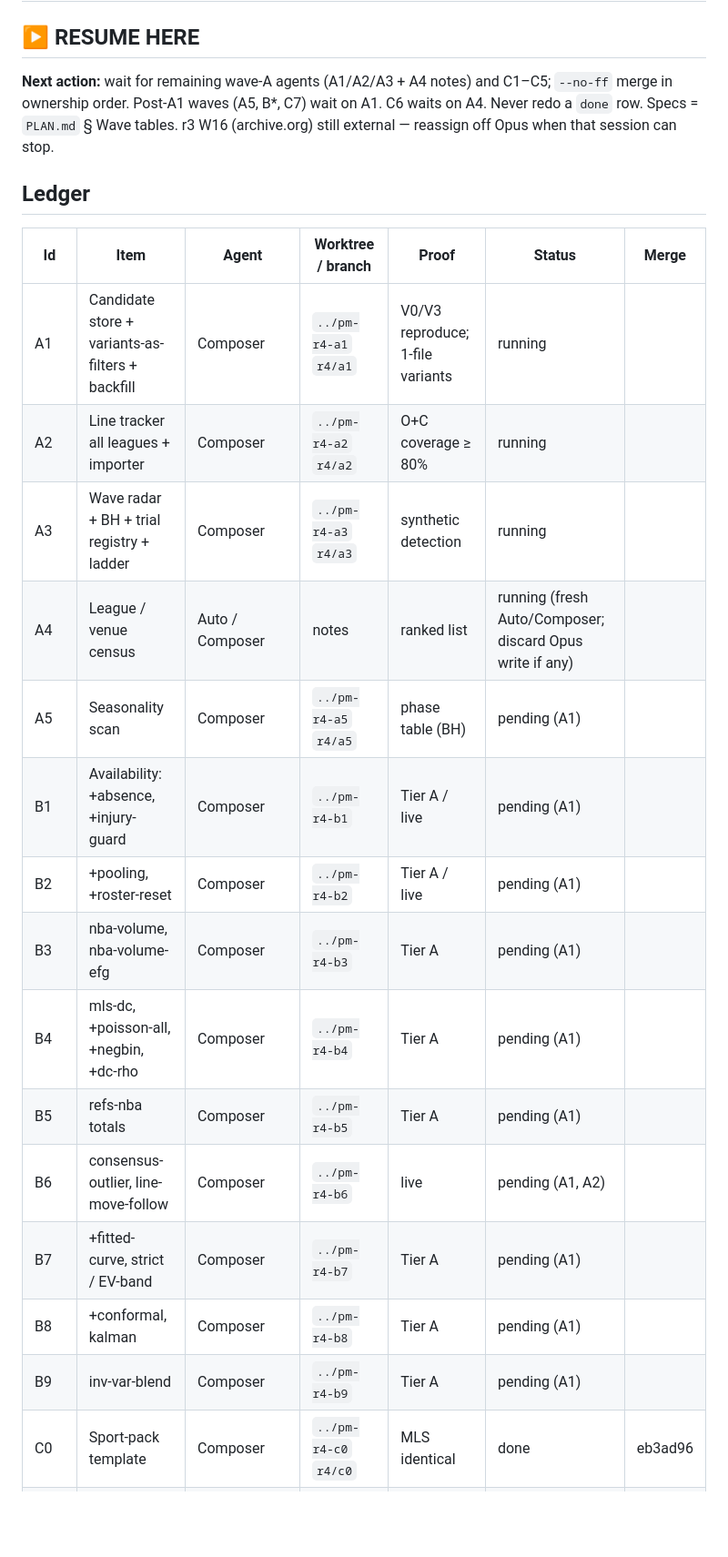
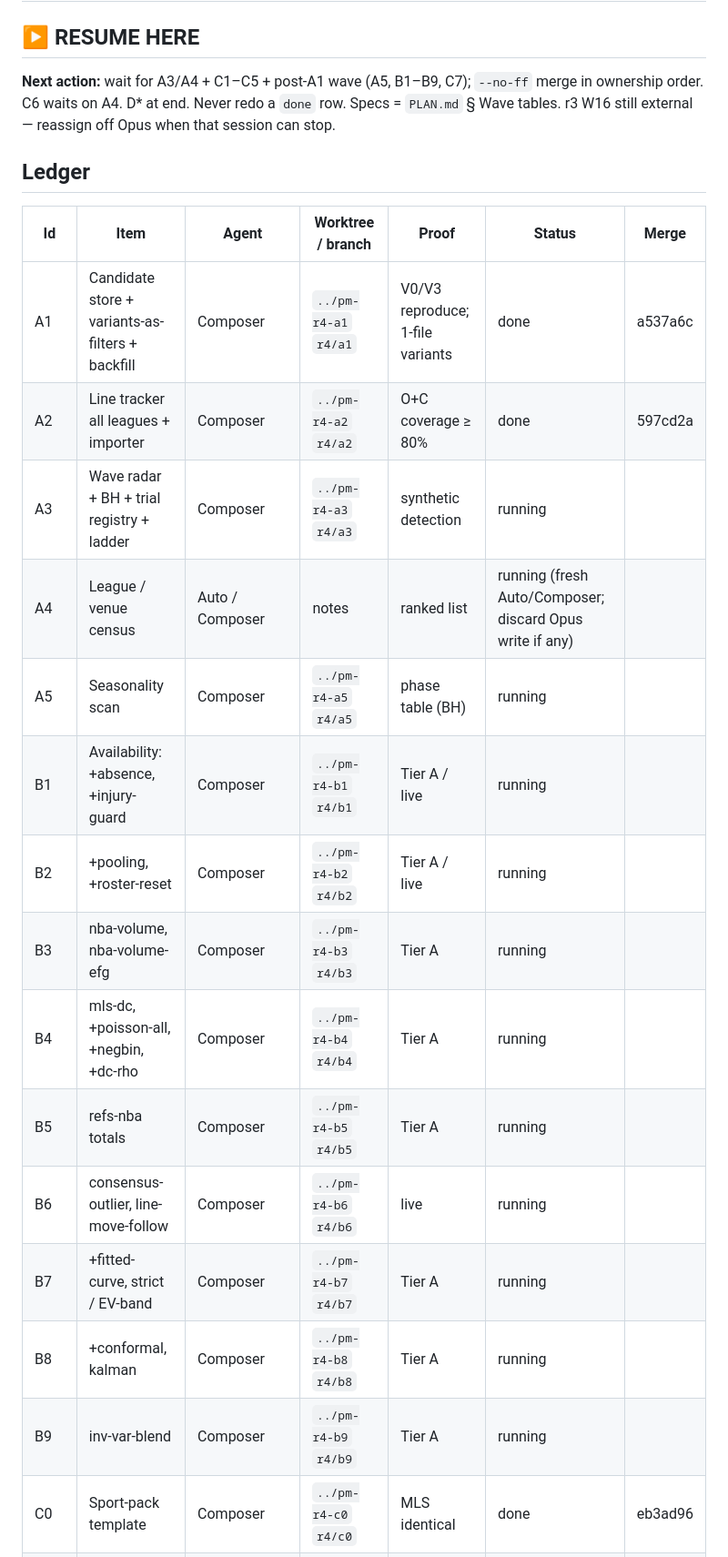
Before and after one commit to aatron/possibly-maybe, a Markdown page: research_notes/round4/PROGRESS.md, the part around one of its changes. Shown at 91% size. GitHub-like rendering; blank space fills up the shorter version.

Commit message:
Round 4: mark A1/A2 done; start A5, B1–B9, C7.
Co-authored-by: Cursor <cursoragent@cursor.com>

```diff
--- a/research_notes/round4/PROGRESS.md
+++ b/research_notes/round4/PROGRESS.md
@@ -1,26 +1,26 @@
 # Round 4: progress
 
 ## ▶ RESUME HERE
-**Next action:** wait for remaining wave-A agents (A1/A2/A3 + A4 notes) and C1–C5; `--no-ff` merge in ownership order. Post-A1 waves (A5, B*, C7) wait on A1. C6 waits on A4.
-Never redo a `done` row. Specs = `PLAN.md` § Wave tables. r3 W16 (archive.org) still external — reassign off Opus when that session can stop.
+**Next action:** wait for A3/A4 + C1–C5 + post-A1 wave (A5, B1–B9, C7); `--no-ff` merge in ownership order. C6 waits on A4. D* at end.
+Never redo a `done` row. Specs = `PLAN.md` § Wave tables. r3 W16 still external — reassign off Opus when that session can stop.
 
 ## Ledger
 | Id | Item | Agent | Worktree / branch | Proof | Status | Merge |
 |---|---|---|---|---|---|---|
-| A1 | Candidate store + variants-as-filters + backfill | Composer | `../pm-r4-a1` `r4/a1` | V0/V3 reproduce; 1-file variants | running | |
-| A2 | Line tracker all leagues + importer | Composer | `../pm-r4-a2` `r4/a2` | O+C coverage ≥ 80% | running | |
+| A1 | Candidate store + variants-as-filters + backfill | Composer | `../pm-r4-a1` `r4/a1` | V0/V3 reproduce; 1-file variants | done | a537a6c |
+| A2 | Line tracker all leagues + importer | Composer | `../pm-r4-a2` `r4/a2` | O+C coverage ≥ 80% | done | 597cd2a |
 | A3 | Wave radar + BH + trial registry + ladder | Composer | `../pm-r4-a3` `r4/a3` | synthetic detection | running | |
 | A4 | League / venue census | Auto / Composer | notes | ranked list | running (fresh Auto/Composer; discard Opus write if any) | |
-| A5 | Seasonality scan | Composer | `../pm-r4-a5` `r4/a5` | phase table (BH) | pending (A1) | |
-| B1 | Availability: +absence, +injury-guard | Composer | `../pm-r4-b1` | Tier A / live | pending (A1) | |
-| B2 | +pooling, +roster-reset | Composer | `../pm-r4-b2` | Tier A / live | pending (A1) | |
-| B3 | nba-volume, nba-volume-efg | Composer | `../pm-r4-b3` | Tier A | pending (A1) | |
-| B4 | mls-dc, +poisson-all, +negbin, +dc-rho | Composer | `../pm-r4-b4` | Tier A | pending (A1) | |
-| B5 | refs-nba totals | Composer | `../pm-r4-b5` | Tier A | pending (A1) | |
-| B6 | consensus-outlier, line-move-follow | Composer | `../pm-r4-b6` | live | pending (A1, A2) | |
-| B7 | +fitted-curve, strict / EV-band | Composer | `../pm-r4-b7` | Tier A | pending (A1) | |
-| B8 | +conformal, kalman | Composer | `../pm-r4-b8` | Tier A | pending (A1) | |
-| B9 | inv-var-blend | Composer | `../pm-r4-b9` | Tier A | pending (A1) | |
+| A5 | Seasonality scan | Composer | `../pm-r4-a5` `r4/a5` | phase table (BH) | running | |
+| B1 | Availability: +absence, +injury-guard | Composer | `../pm-r4-b1` `r4/b1` | Tier A / live | running | |
+| B2 | +pooling, +roster-reset | Composer | `../pm-r4-b2` `r4/b2` | Tier A / live | running | |
+| B3 | nba-volume, nba-volume-efg | Composer | `../pm-r4-b3` `r4/b3` | Tier A | running | |
+| B4 | mls-dc, +poisson-all, +negbin, +dc-rho | Composer | `../pm-r4-b4` `r4/b4` | Tier A | running | |
+| B5 | refs-nba totals | Composer | `../pm-r4-b5` `r4/b5` | Tier A | running | |
+| B6 | consensus-outlier, line-move-follow | Composer | `../pm-r4-b6` `r4/b6` | live | running | |
+| B7 | +fitted-curve, strict / EV-band | Composer | `../pm-r4-b7` `r4/b7` | Tier A | running | |
+| B8 | +conformal, kalman | Composer | `../pm-r4-b8` `r4/b8` | Tier A | running | |
+| B9 | inv-var-blend | Composer | `../pm-r4-b9` `r4/b9` | Tier A | running | |
 | C0 | Sport-pack template | Composer | `../pm-r4-c0` `r4/c0` | MLS identical | done | eb3ad96 |
 | C1 | NCAAB totals | Composer | `../pm-r4-c1` `r4/c1` | Tier A / C | running | |
 | C2 | NCAAF totals | Composer | `../pm-r4-c2` `r4/c2` | Tier A / C | running | |
```
Also changed, not shown: other parts of research_notes/round4/PROGRESS.md (+3 -2 lines), research_notes/round4/CHECKLIST.md (+3 -3 lines).
